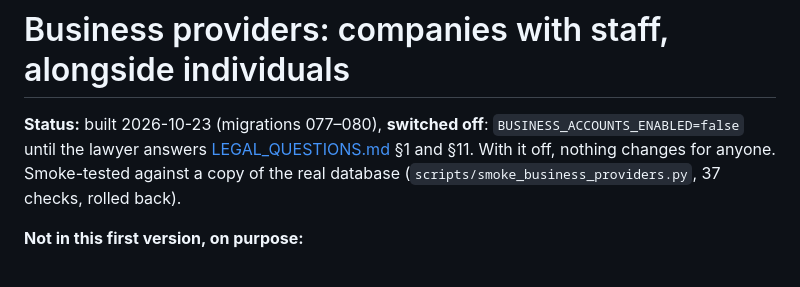
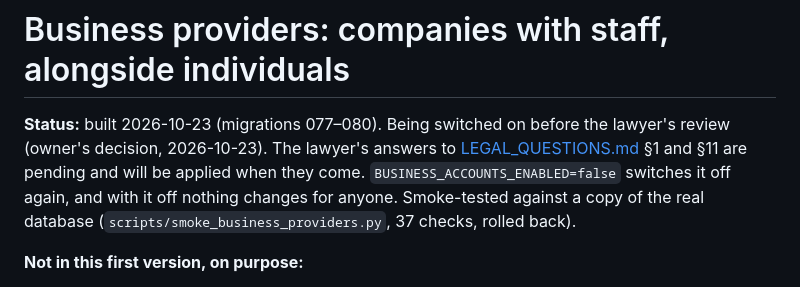
Before and after one commit to SRAYAPANENI/SKoFy-Website, a Markdown page: docs/BUSINESS_PROVIDERS_DESIGN.md, the part around the change. Rendered like a GitHub page.

```diff
--- a/docs/BUSINESS_PROVIDERS_DESIGN.md
+++ b/docs/BUSINESS_PROVIDERS_DESIGN.md
@@ -1,9 +1,10 @@
 # Business providers: companies with staff, alongside individuals
 
-**Status:** built 2026-10-23 (migrations 077–080), **switched off**:
-`BUSINESS_ACCOUNTS_ENABLED=false` until the lawyer answers
-[LEGAL_QUESTIONS.md](LEGAL_QUESTIONS.md) §1 and §11. With it off, nothing
-changes for anyone. Smoke-tested against a copy of the real database
+**Status:** built 2026-10-23 (migrations 077–080). Being switched on before
+the lawyer's review (owner's decision, 2026-10-23). The lawyer's answers to
+[LEGAL_QUESTIONS.md](LEGAL_QUESTIONS.md) §1 and §11 are pending and will be
+applied when they come. `BUSINESS_ACCOUNTS_ENABLED=false` switches it off
+again, and with it off nothing changes for anyone. Smoke-tested against a copy of the real database
 (`scripts/smoke_business_providers.py`, 37 checks, rolled back).
 
 **Not in this first version, on purpose:**
```
Also changed, not shown: docs/LEGAL_QUESTIONS.md (+7 -0 lines).
